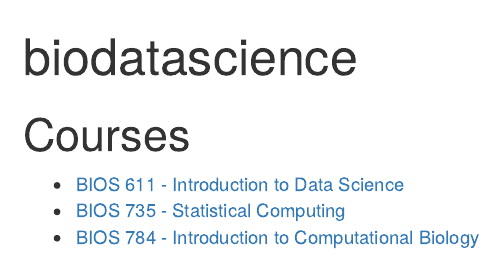
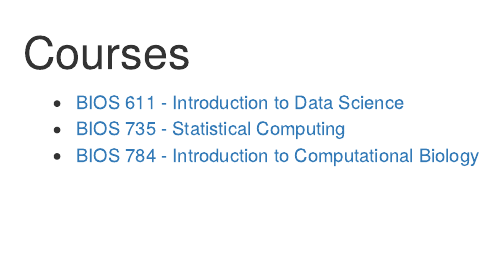
Before and after one commit to biodatascience/biodatascience.github.io, an R Markdown document (index.Rmd): the page in a window 1100 px wide, from its top. The pictures show the output file index.html that the author committed with the source, opened offline; library style sheets and scripts come from the installed R packages.

Commit message:
no title for now

```diff
--- a/index.Rmd
+++ b/index.Rmd
@@ -1,5 +1,4 @@
 ---
-title: "biodatascience"
 output:
   html_document:
     self_contained: false
```
Also changed, not shown: index.html.
